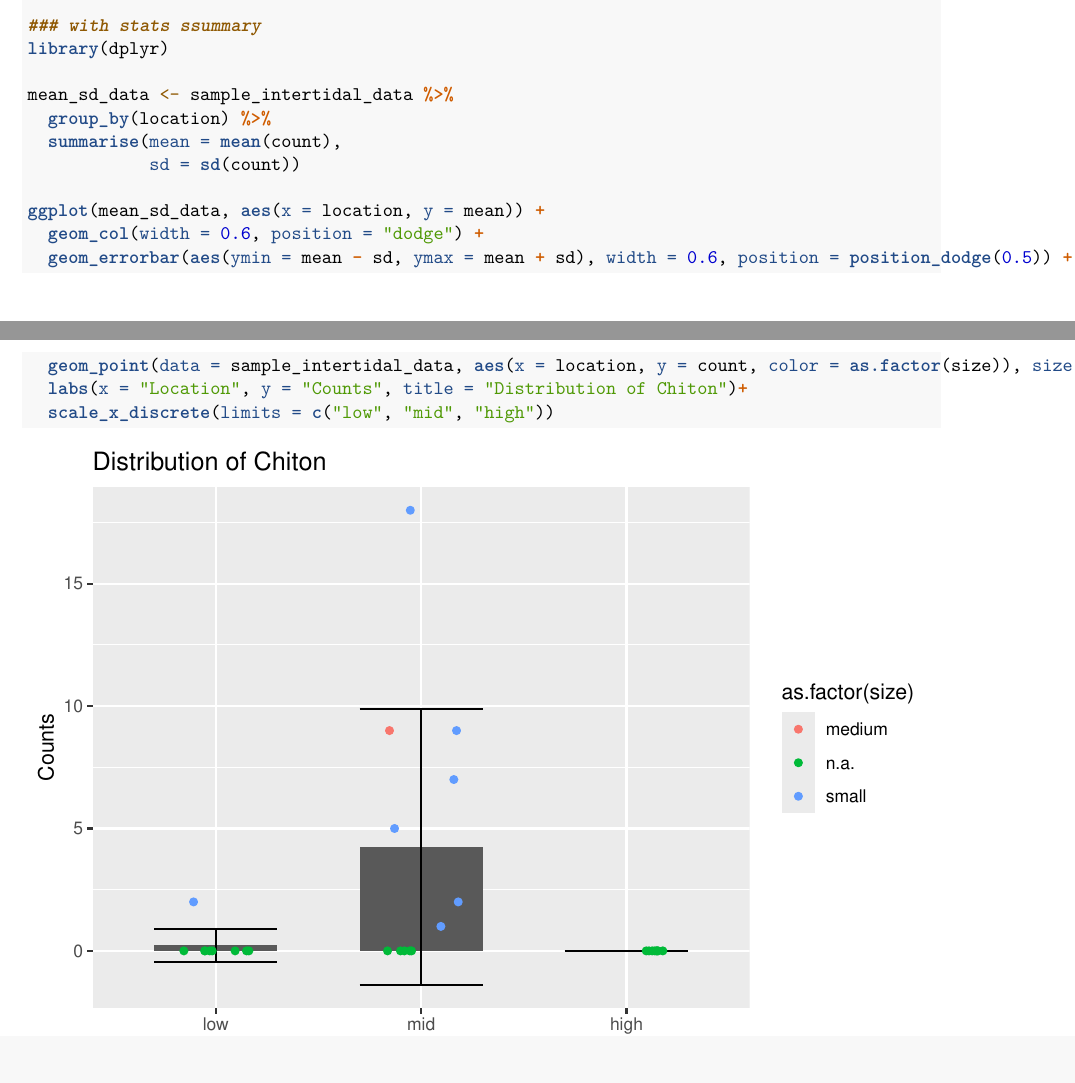
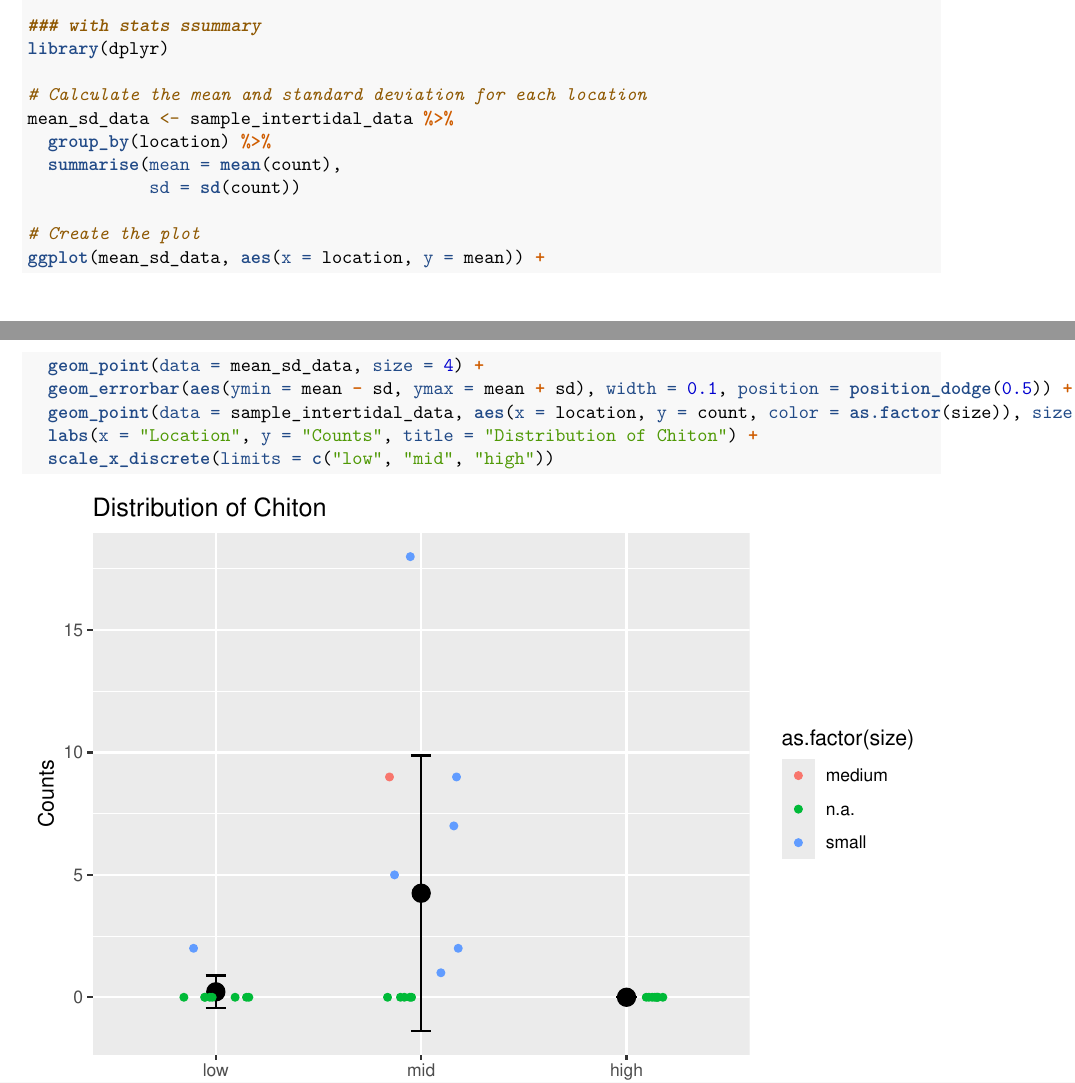
Before and after one commit to fuminoritanizawa/biostats154, an R Markdown document (9 analyzing intertidal data 2023.Rmd): two parts of pages 3 and 4 of 4, joined at a grey line, cut so that both start at the same text, the shorter picture padded with empty space. Rendered offline with R 4.5, knitr and Pandoc, then LaTeX, with nearby package versions; code that draws random numbers runs with fixed seeds of ours.

Commit message:
Update 9 analyzing intertidal data 2023.Rmd

````diff
--- a/9 analyzing intertidal data 2023.Rmd
+++ b/9 analyzing intertidal data 2023.Rmd
@@ -130,16 +130,18 @@ library(ggplot2)
 ### with stats ssummary
 library(dplyr)
 
+# Calculate the mean and standard deviation for each location
 mean_sd_data <- sample_intertidal_data %>%
   group_by(location) %>%
   summarise(mean = mean(count),
             sd = sd(count))
 
+# Create the plot
 ggplot(mean_sd_data, aes(x = location, y = mean)) +
-  geom_col(width = 0.6, position = "dodge") +
-  geom_errorbar(aes(ymin = mean - sd, ymax = mean + sd), width = 0.6, position = position_dodge(0.5)) +
+  geom_point(data = mean_sd_data, size = 4) +
+  geom_errorbar(aes(ymin = mean - sd, ymax = mean + sd), width = 0.1, position = position_dodge(0.5)) +
   geom_point(data = sample_intertidal_data, aes(x = location, y = count, color = as.factor(size)), size = 1.5, position = position_jitter(width = 0.2, height = 0)) +
-  labs(x = "Location", y = "Counts", title = "Distribution of Chiton")+
+  labs(x = "Location", y = "Counts", title = "Distribution of Chiton") +
   scale_x_discrete(limits = c("low", "mid", "high"))
 ```
 
````
